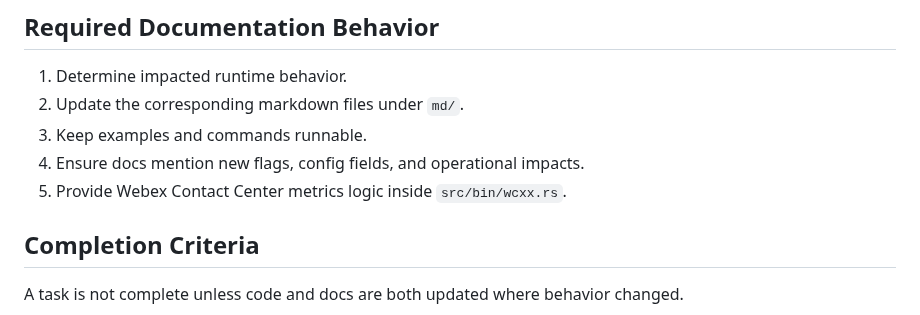
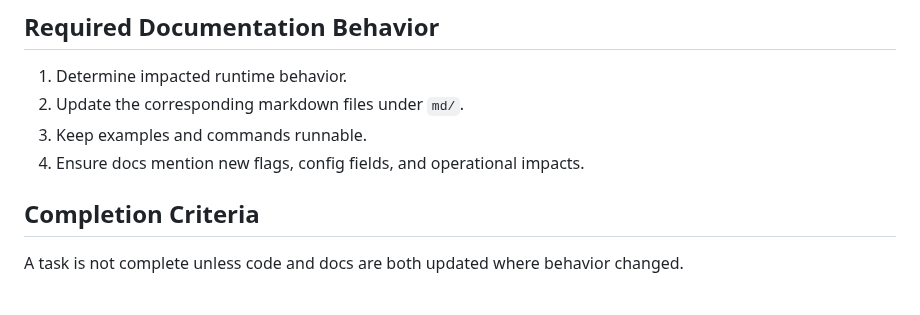
Before and after one commit to Mahmoudiismail/crm, a Markdown page: AGENTS.md, the part around the change. GitHub-like rendering.

Commit message:
chore: remove WCXX references from AGENTS.md

```diff
--- a/AGENTS.md
+++ b/AGENTS.md
@@ -90,7 +90,6 @@ Reference policy: `md/AI_DOC_POLICY.md`
 2. Update the corresponding markdown files under `md/`.
 3. Keep examples and commands runnable.
 4. Ensure docs mention new flags, config fields, and operational impacts.
-5. Provide Webex Contact Center metrics logic inside `src/bin/wcxx.rs`.
 
 ## Completion Criteria
 
```
